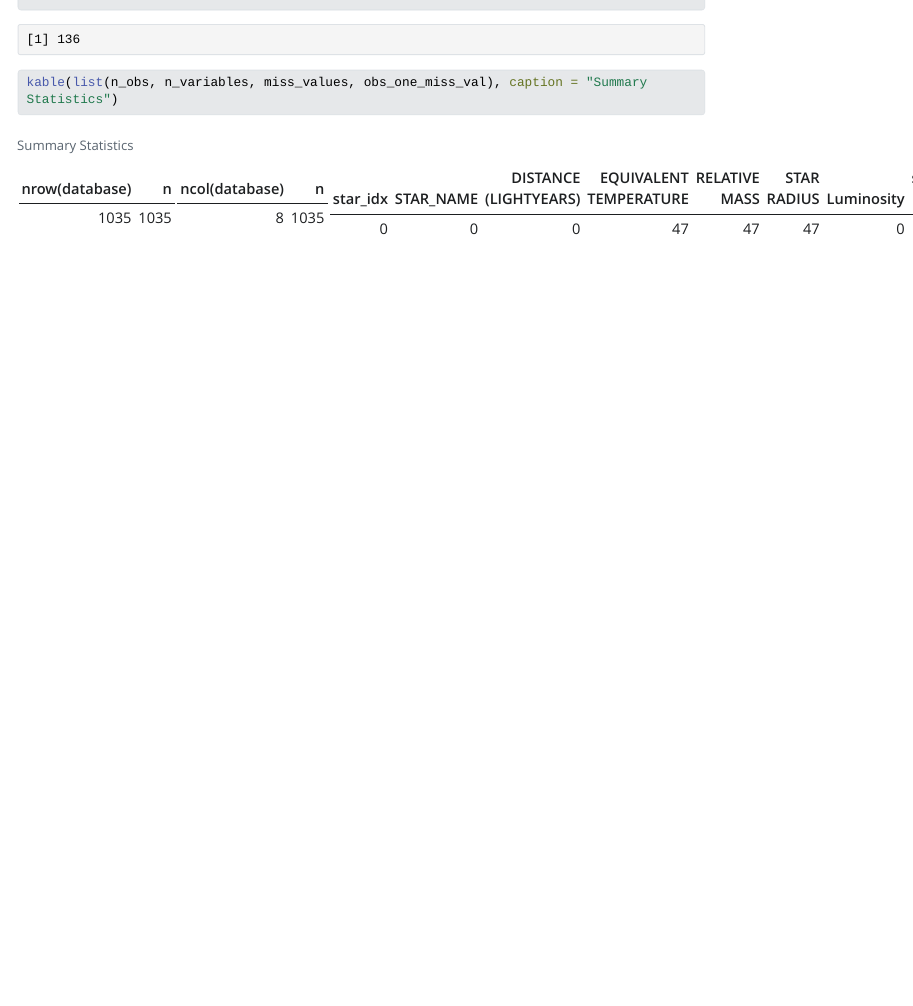
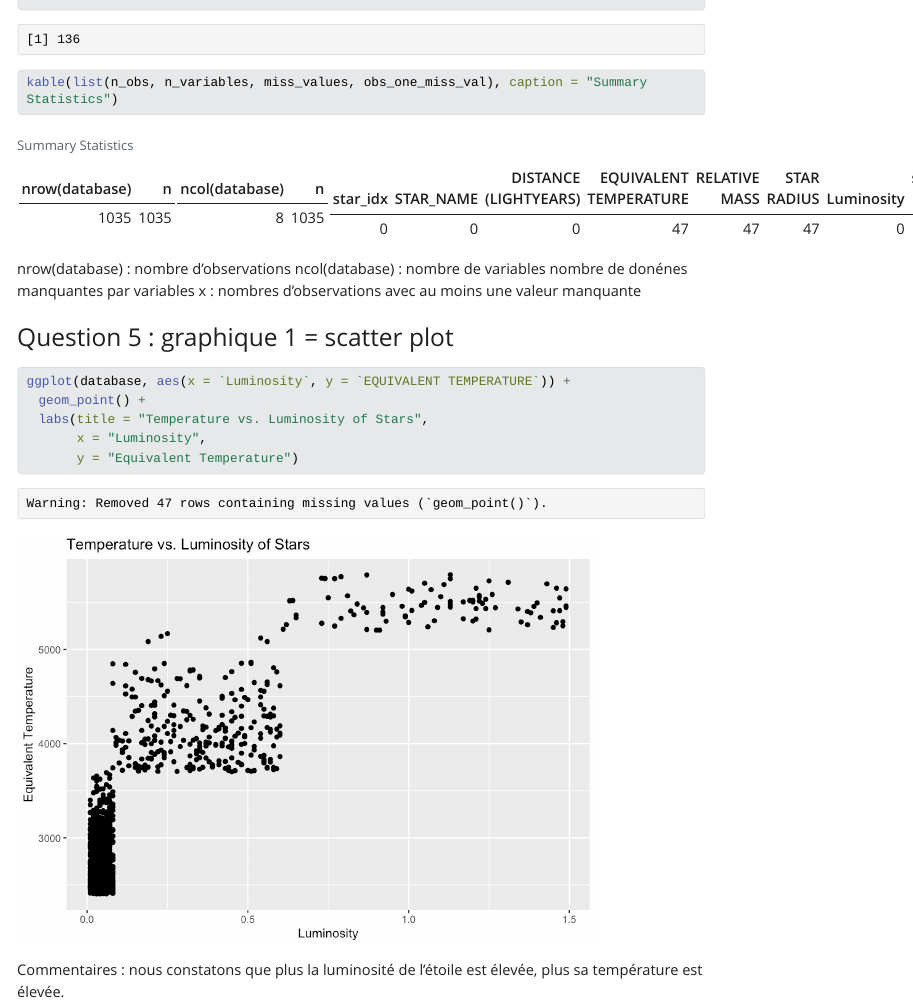
Before and after one commit to manoneld/battletech, a Quarto document (battletech.qmd): the page in a window 1100 px wide, from 1880 px down. The pictures show the output file battletech.html that the author committed with the source, opened offline; Quarto's library style sheets are replaced by a plain one without menus; long lines of code are wrapped.

Commit message:
Question 5

````diff
--- a/battletech.qmd
+++ b/battletech.qmd
@@ -72,5 +72,20 @@ obs_one_miss_val <- sum(rowSums(is.na(database)) > 0)
 obs_one_miss_val
 
 kable(list(n_obs, n_variables, miss_values, obs_one_miss_val), caption = "Summary Statistics")
+```
 
+nrow(database) : nombre d'observations
+ncol(database) : nombre de variables
+nombre de donénes manquantes par variables
+x : nombres d'observations avec au moins une valeur manquante
+
+### Question 5 : graphique 1 = scatter plot
+
+```{r}
+ggplot(database, aes(x = `Luminosity`, y = `EQUIVALENT TEMPERATURE`)) +
+  geom_point() +
+  labs(title = "Temperature vs. Luminosity of Stars",
+       x = "Luminosity",
+       y = "Equivalent Temperature")
 ```
+Commentaires : nous constatons que plus la luminosité de l'étoile est élevée, plus sa température est élevée.
````
Also changed, not shown: battletech.html, battletech_files/figure-html/unnamed-chunk-5-1.png (added), 1 other file.
